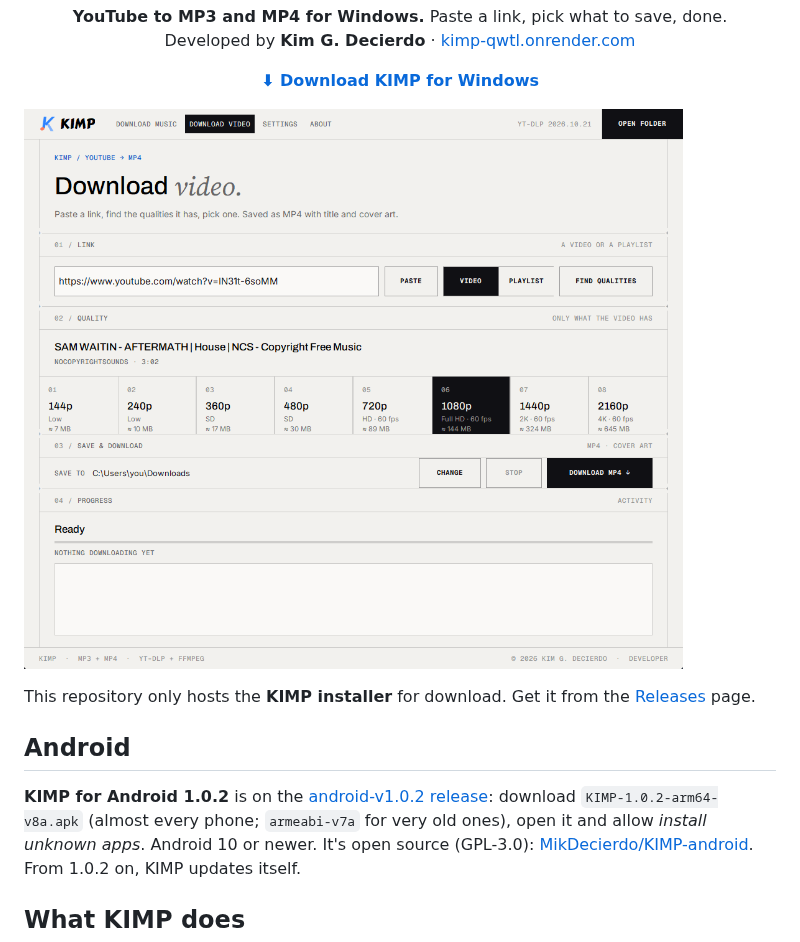
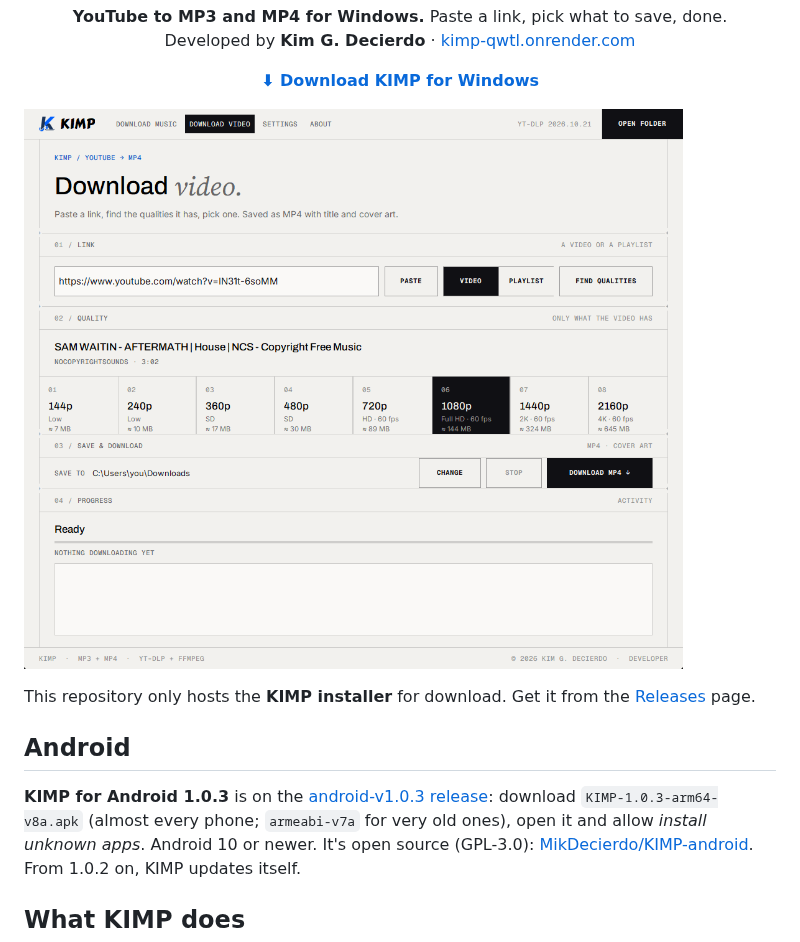
Before and after one commit to MikDecierdo/KIMP-download, a Markdown page: README.md, the part around one of its changes. Rendered like a GitHub page; pictures changed too: img/video.png.

Commit message:
New KIMP logo; Android 1.0.3 links

```diff
--- a/README.md
+++ b/README.md
@@ -11,8 +11,8 @@ Developed by <b>Kim G. Decierdo</b> · <a href="https://kimp-qwtl.onrender.com">
 This repository only hosts the **KIMP installer** for download. Get it from the [Releases](../../releases/latest) page.
 
 ## Android
-**KIMP for Android 1.0.2** is on the [android-v1.0.2 release](../../releases/tag/android-v1.0.2): download
-`KIMP-1.0.2-arm64-v8a.apk` (almost every phone; `armeabi-v7a` for very old ones), open it and allow
+**KIMP for Android 1.0.3** is on the [android-v1.0.3 release](../../releases/tag/android-v1.0.3): download
+`KIMP-1.0.3-arm64-v8a.apk` (almost every phone; `armeabi-v7a` for very old ones), open it and allow
 *install unknown apps*. Android 10 or newer. It's open source (GPL-3.0):
 [MikDecierdo/KIMP-android](https://github.com/MikDecierdo/KIMP-android). From 1.0.2 on, KIMP updates itself.
 
```
Also changed, not shown: other parts of README.md (+1 -1 lines), img/logo-dark.png (added), img/logo.png.
